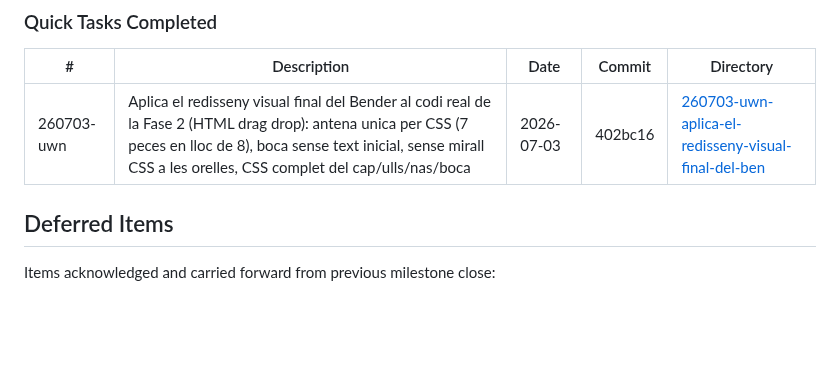
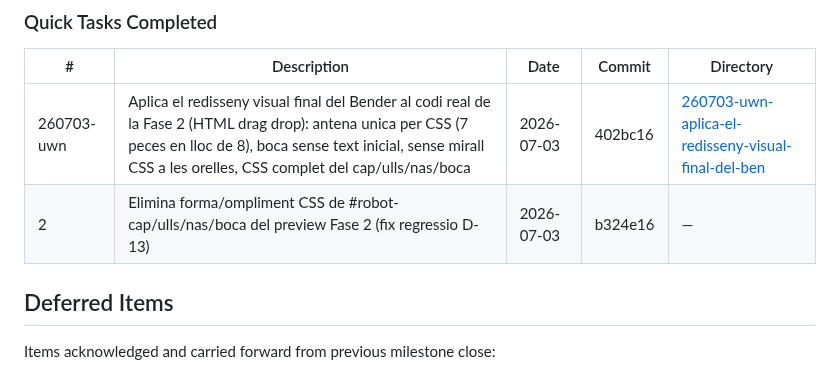
Before and after one commit to rogeraclaro/codearena, a Markdown page: .planning/STATE.md, the part around the change. Rendered like a GitHub page; blank space fills up the shorter version.

Commit message:
docs(state): log quick fix — strip head/eyes/nose/mouth CSS from Phase 2 preview

```diff
--- a/.planning/STATE.md
+++ b/.planning/STATE.md
@@ -85,6 +85,7 @@ None yet.
 | # | Description | Date | Commit | Directory |
 |---|-------------|------|--------|-----------|
 | 260703-uwn | Aplica el redisseny visual final del Bender al codi real de la Fase 2 (HTML drag drop): antena unica per CSS (7 peces en lloc de 8), boca sense text inicial, sense mirall CSS a les orelles, CSS complet del cap/ulls/nas/boca | 2026-07-03 | 402bc16 | [260703-uwn-aplica-el-redisseny-visual-final-del-ben](./quick/260703-uwn-aplica-el-redisseny-visual-final-del-ben/) |
+| 2 | Elimina forma/ompliment CSS de #robot-cap/ulls/nas/boca del preview Fase 2 (fix regressio D-13) | 2026-07-03 | b324e16 | — |
 
 ## Deferred Items
 
```
